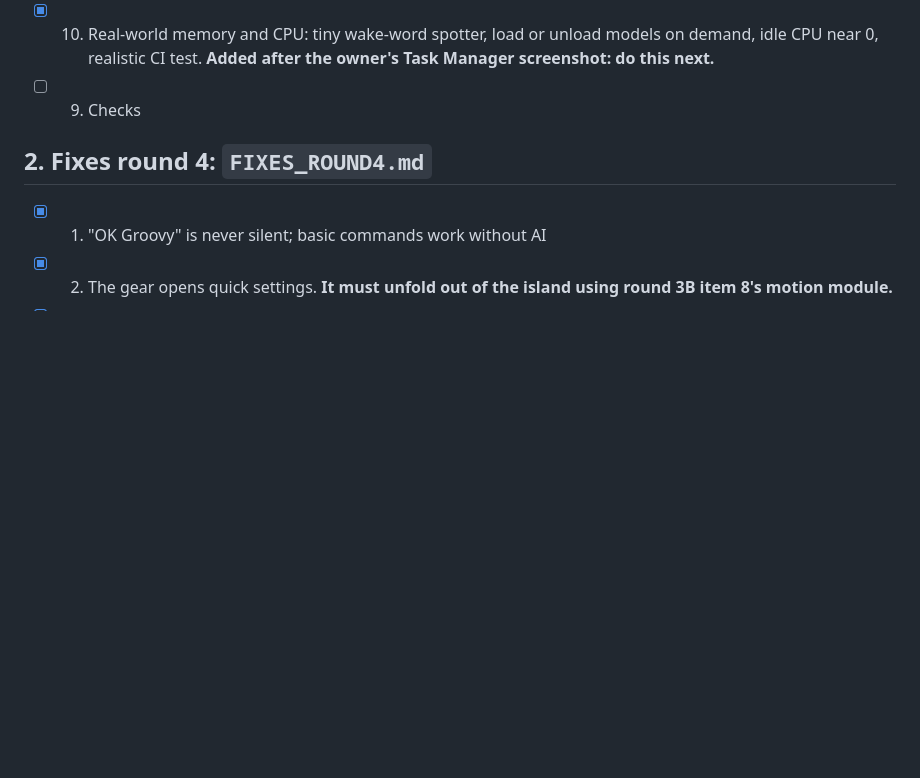
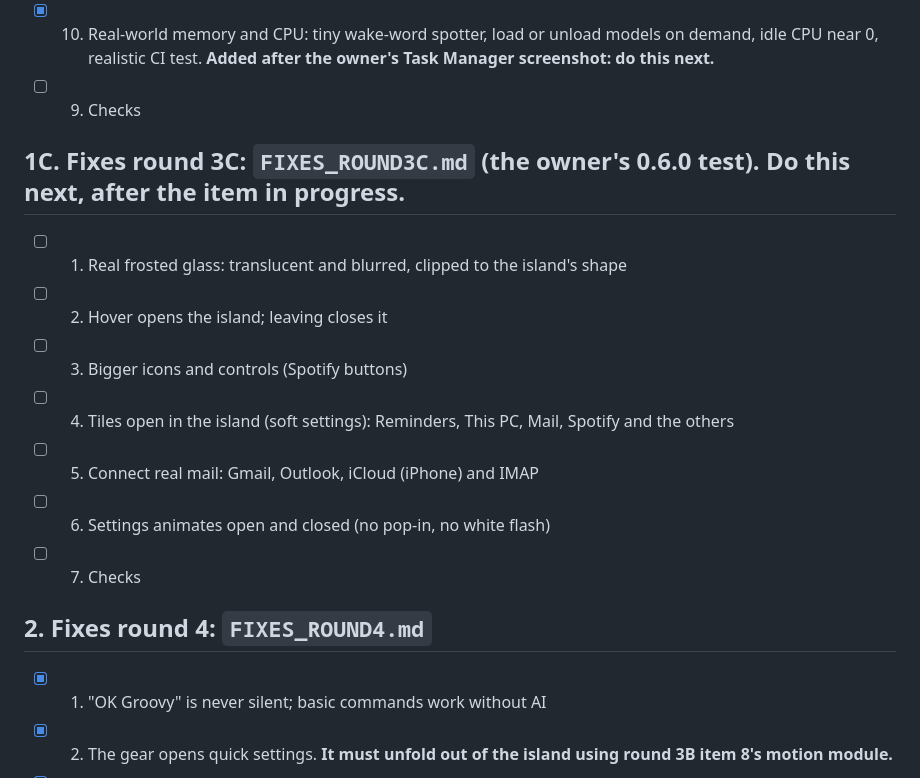
Before and after one commit to WavezFX/Groovy-main, a Markdown page: WORK_QUEUE.md, the part around the change. Rendered like a GitHub page; blank space fills up the shorter version.

```diff
--- a/WORK_QUEUE.md
+++ b/WORK_QUEUE.md
@@ -26,6 +26,15 @@ This is the **one list** of everything to do, in order. Work from the top down.
 - [x] 10. Real-world memory and CPU: tiny wake-word spotter, load or unload models on demand, idle CPU near 0, realistic CI test. **Added after the owner's Task Manager screenshot: do this next.**
 - [ ] 9. Checks
 
+## 1C. Fixes round 3C: `FIXES_ROUND3C.md` (the owner's 0.6.0 test). **Do this next, after the item in progress.**
+- [ ] 1. Real frosted glass: translucent and blurred, clipped to the island's shape
+- [ ] 2. Hover opens the island; leaving closes it
+- [ ] 3. Bigger icons and controls (Spotify buttons)
+- [ ] 4. Tiles open in the island (soft settings): Reminders, This PC, Mail, Spotify and the others
+- [ ] 5. Connect real mail: Gmail, Outlook, iCloud (iPhone) and IMAP
+- [ ] 6. Settings animates open and closed (no pop-in, no white flash)
+- [ ] 7. Checks
+
 ## 2. Fixes round 4: `FIXES_ROUND4.md`
 - [x] 1. "OK Groovy" is never silent; basic commands work without AI
 - [x] 2. The gear opens quick settings. **It must unfold out of the island using round 3B item 8's motion module.**
```
Also changed, not shown: FIXES_ROUND3C.md (added, +98 -0 lines).
